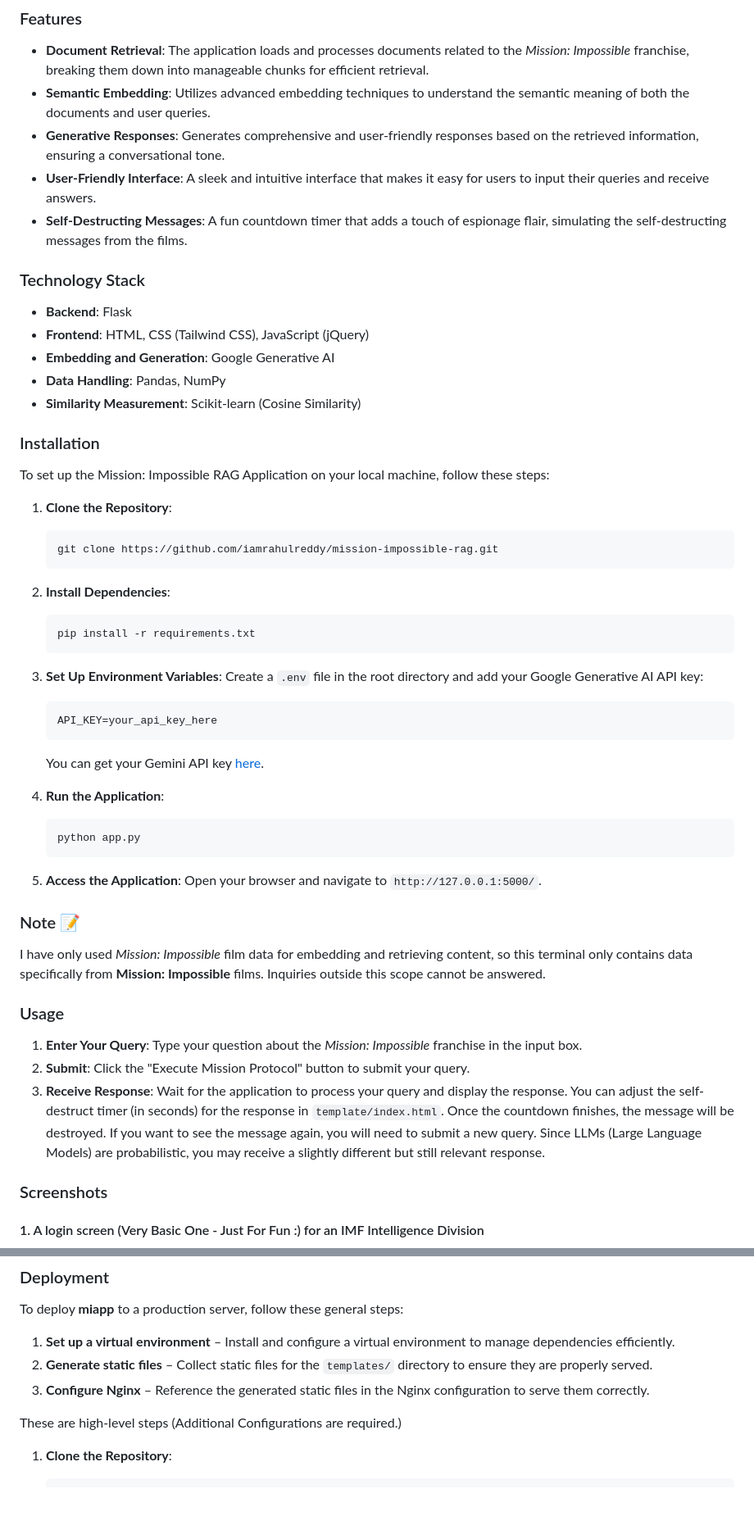
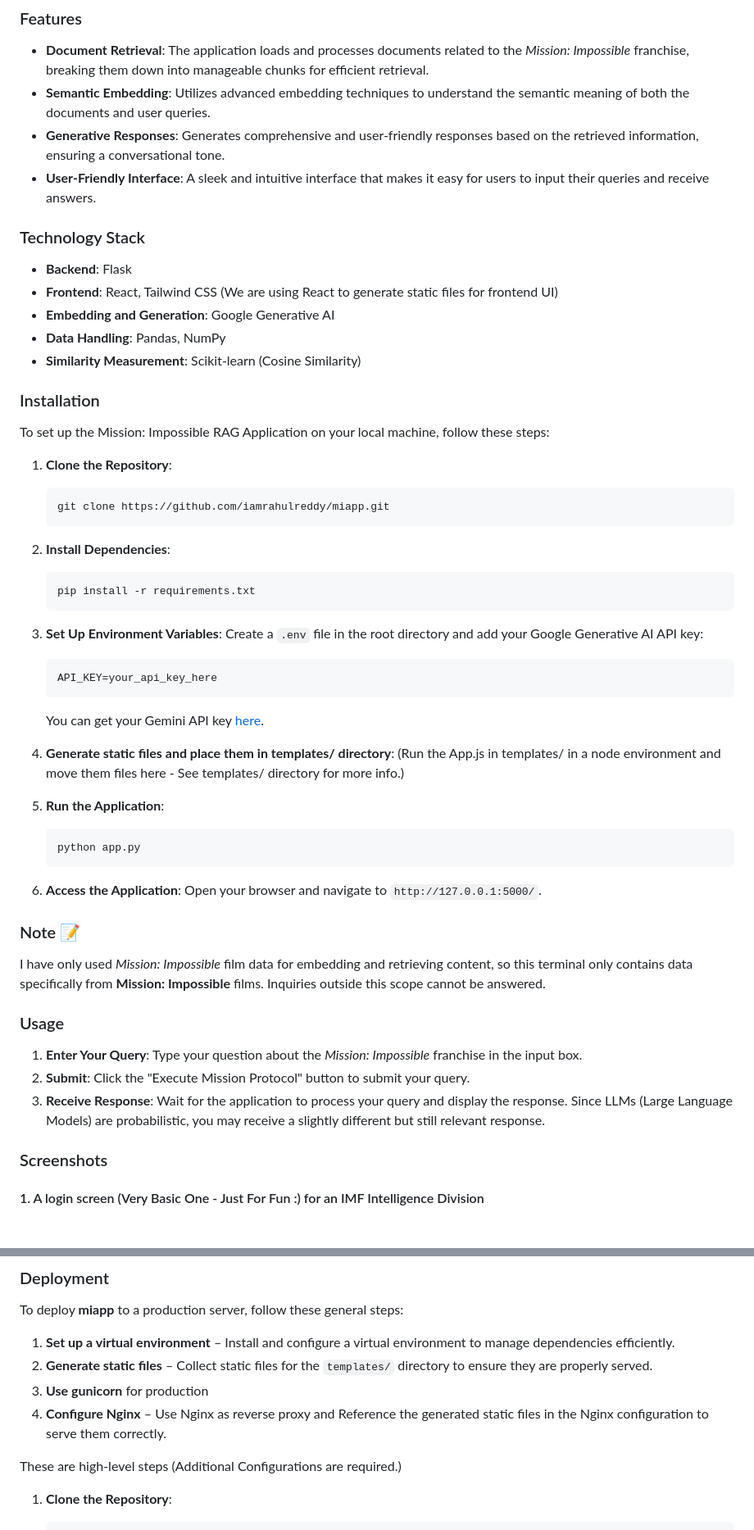
Before and after one commit to iamrahulreddy/miapp, a Markdown page: README.md, 2 parts joined by grey strips. Shown: that part at 82% size. Drawn GitHub-style; blank space fills up the shorter version.

````diff
--- a/README.md
+++ b/README.md
@@ -27,12 +27,11 @@ The Mission: Impossible RAG Application is a web-based tool that allows users to
 - **Semantic Embedding**: Utilizes advanced embedding techniques to understand the semantic meaning of both the documents and user queries.
 - **Generative Responses**: Generates comprehensive and user-friendly responses based on the retrieved information, ensuring a conversational tone.
 - **User-Friendly Interface**: A sleek and intuitive interface that makes it easy for users to input their queries and receive answers.
-- **Self-Destructing Messages**: A fun countdown timer that adds a touch of espionage flair, simulating the self-destructing messages from the films.
 
 ### Technology Stack
 
 - **Backend**: Flask
-- **Frontend**: HTML, CSS (Tailwind CSS), JavaScript (jQuery)
+- **Frontend**: React, Tailwind CSS (We are using React to generate static files for frontend UI)
 - **Embedding and Generation**: Google Generative AI
 - **Data Handling**: Pandas, NumPy
 - **Similarity Measurement**: Scikit-learn (Cosine Similarity)
@@ -43,7 +42,7 @@ To set up the Mission: Impossible RAG Application on your local machine, follow
 
 1. **Clone the Repository**:
    ```bash
-   git clone https://github.com/iamrahulreddy/mission-impossible-rag.git
+   git clone https://github.com/iamrahulreddy/miapp.git
    ```
 
 2. **Install Dependencies**:
@@ -58,12 +57,15 @@ To set up the Mission: Impossible RAG Application on your local machine, follow
    ```
    You can get your Gemini API key [here](https://ai.google.dev/gemini-api/docs/api-key).
 
-4. **Run the Application**:
+4. **Generate static files and place them in templates/ directory**:
+   (Run the App.js in templates/ in a node environment and move them files here - See templates/ directory for more info.)
+
+5. **Run the Application**:
    ```bash
    python app.py
    ```
 
-5. **Access the Application**:
+6. **Access the Application**:
    Open your browser and navigate to `http://127.0.0.1:5000/`.
 
 ### Note 📝
@@ -74,7 +76,7 @@ I have only used *Mission: Impossible* film data for embedding and retrieving co
 
 1. **Enter Your Query**: Type your question about the *Mission: Impossible* franchise in the input box.
 2. **Submit**: Click the "Execute Mission Protocol" button to submit your query.
-3. **Receive Response**: Wait for the application to process your query and display the response. You can adjust the self-destruct timer (in seconds) for the response in `template/index.html`. Once the countdown finishes, the message will be destroyed. If you want to see the message again, you will need to submit a new query. Since LLMs (Large Language Models) are probabilistic, you may receive a slightly different but still relevant response.
+3. **Receive Response**: Wait for the application to process your query and display the response. Since LLMs (Large Language Models) are probabilistic, you may receive a slightly different but still relevant response.
 
 ### Screenshots
 
@@ -100,7 +102,8 @@ To deploy **miapp** to a production server, follow these general steps:
 
 1. **Set up a virtual environment** – Install and configure a virtual environment to manage dependencies efficiently.
 2. **Generate static files** – Collect static files for the `templates/` directory to ensure they are properly served.
-3. **Configure Nginx** – Reference the generated static files in the Nginx configuration to serve them correctly.
+3. **Use gunicorn** for production
+4. **Configure Nginx** – Use Nginx as reverse proxy and Reference the generated static files in the Nginx configuration to serve them correctly.
 
 These are high-level steps (Additional Configurations are required.)
 
````
Also changed, not shown: other parts of README.md (+1 -1 lines).
